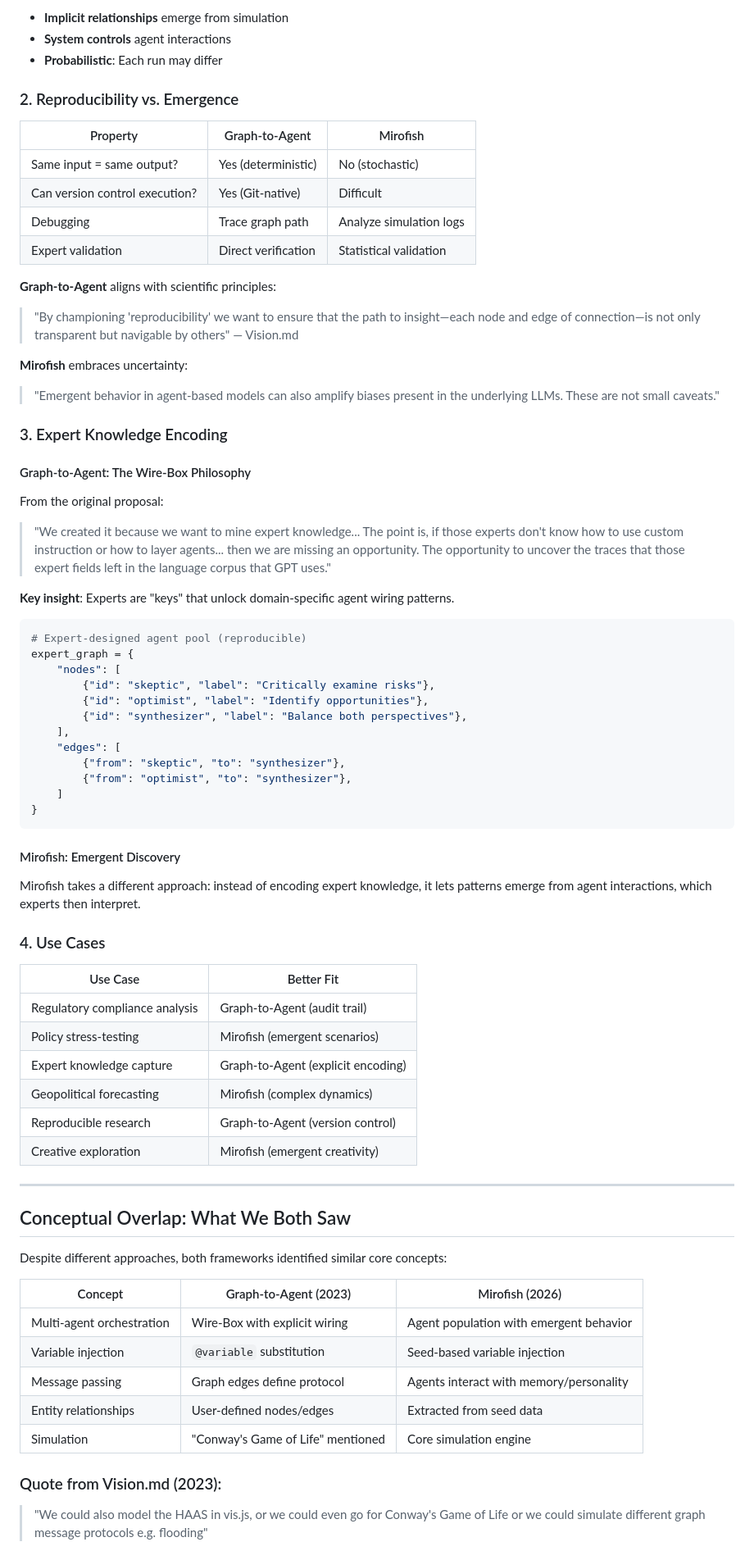
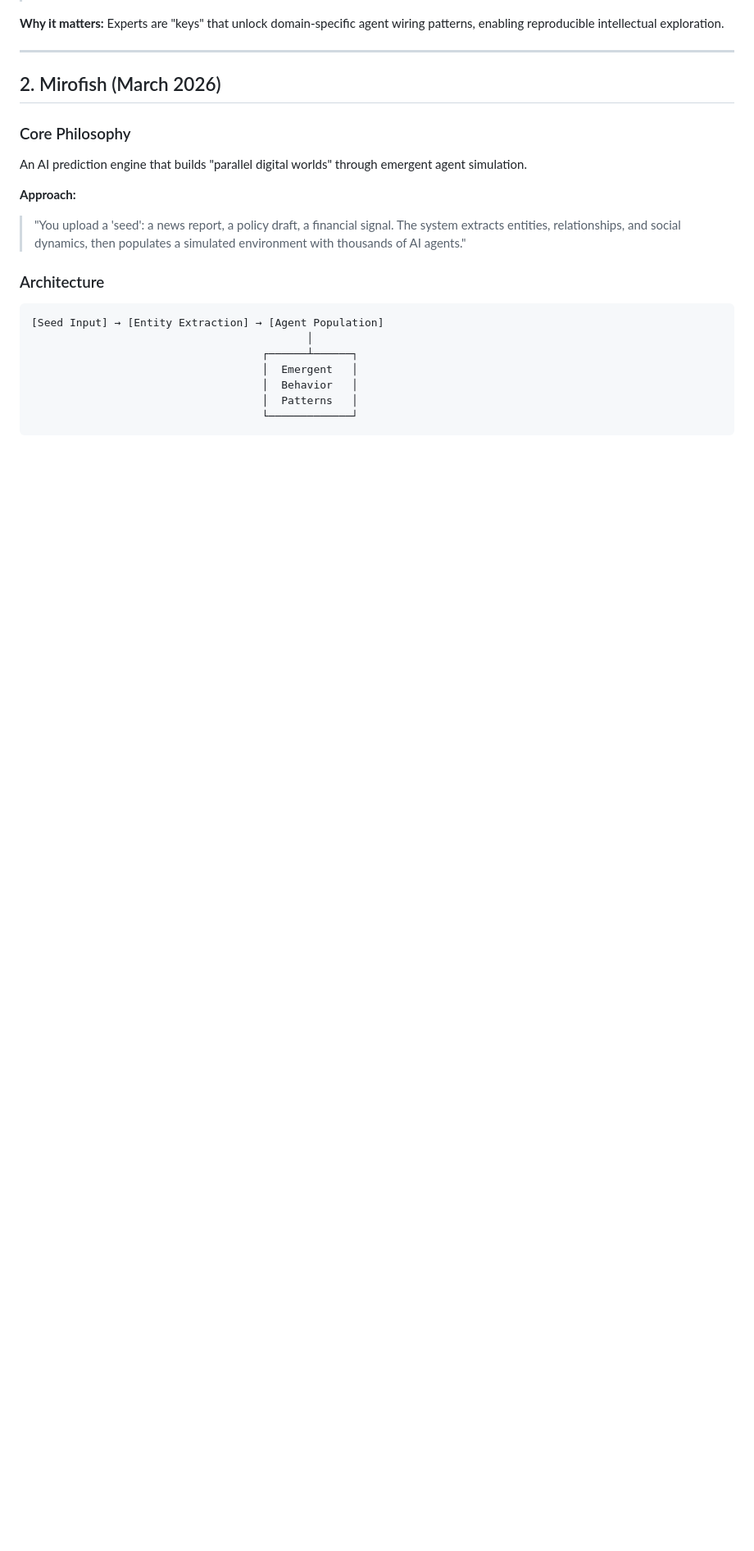
Before and after one commit to kilian-lm/graph_to_agent, a Markdown page: docs/GRAPH_TO_AGENT_VS_MIROFISH.md, the part around one of its changes. Shown at 82% size. GitHub-like rendering; blank space fills up the shorter version.

````diff
--- a/docs/GRAPH_TO_AGENT_VS_MIROFISH.md
+++ b/docs/GRAPH_TO_AGENT_VS_MIROFISH.md
@@ -77,75 +58,23 @@ User provides seed → System generates agents → Agents interact freely
-- **Implicit relationships** emerge from simulation
-- **System controls** agent interactions
-- **Probabilistic**: Each run may differ
-
-### 2. Reproducibility vs. Emergence
-
-| Property | Graph-to-Agent | Mirofish |
-|----------|---------------|----------|
-| Same input = same output? | Yes (deterministic) | No (stochastic) |
-| Can version control execution? | Yes (Git-native) | Difficult |
-| Debugging | Trace graph path | Analyze simulation logs |
-| Expert validation | Direct verification | Statistical validation |
-
-**Graph-to-Agent** aligns with scientific principles:
-> "By championing 'reproducibility' we want to ensure that the path to insight—each node and edge of connection—is not only transparent but navigable by others" — Vision.md
-
-**Mirofish** embraces uncertainty:
-> "Emergent behavior in agent-based models can also amplify biases present in the underlying LLMs. These are not small caveats."
-
-### 3. Expert Knowledge Encoding
-
-#### Graph-to-Agent: The Wire-Box Philosophy
-
-From the original proposal:
-> "We created it because we want to mine expert knowledge... The point is, if those experts don't know how to use custom instruction or how to layer agents... then we are missing an opportunity. The opportunity to uncover the traces that those expert fields left in the language corpus that GPT uses."
-
-**Key insight**: Experts are "keys" that unlock domain-specific agent wiring patterns.
-
-```python
-# Expert-designed agent pool (reproducible)
-expert_graph = {
-    "nodes": [
-        {"id": "skeptic", "label": "Critically examine risks"},
-        {"id": "optimist", "label": "Identify opportunities"},
-        {"id": "synthesizer", "label": "Balance both perspectives"},
-    ],
-    "edges": [
-        {"from": "skeptic", "to": "synthesizer"},
-        {"from": "optimist", "to": "synthesizer"},
-    ]
-}
-```
-
-#### Mirofish: Emergent Discovery
-
-Mirofish takes a different approach: instead of encoding expert knowledge, it lets patterns emerge from agent interactions, which experts then interpret.
-
-### 4. Use Cases
-
-| Use Case | Better Fit |
-|----------|------------|
-| Regulatory compliance analysis | Graph-to-Agent (audit trail) |
-| Policy stress-testing | Mirofish (emergent scenarios) |
-| Expert knowledge capture | Graph-to-Agent (explicit encoding) |
-| Geopolitical forecasting | Mirofish (complex dynamics) |
-| Reproducible research | Graph-to-Agent (version control) |
-| Creative exploration | Mirofish (emergent creativity) |
+**Why it matters:** Experts are "keys" that unlock domain-specific agent wiring patterns, enabling reproducible intellectual exploration.
 
 ---
 
-## Conceptual Overlap: What We Both Saw
+## 2. Mirofish (March 2026)
 
-Despite different approaches, both frameworks identified similar core concepts:
+### Core Philosophy
+An AI prediction engine that builds "parallel digital worlds" through emergent agent simulation.
 
-| Concept | Graph-to-Agent (2023) | Mirofish (2026) |
-|---------|----------------------|-----------------|
-| Multi-agent orchestration | Wire-Box with explicit wiring | Agent population with emergent behavior |
-| Variable injection | `@variable` substitution | Seed-based variable injection |
-| Message passing | Graph edges define protocol | Agents interact with memory/personality |
-| Entity relationships | User-defined nodes/edges | Extracted from seed data |
-| Simulation | "Conway's Game of Life" mentioned | Core simulation engine |
+**Approach:**
+> "You upload a 'seed': a news report, a policy draft, a financial signal. The system extracts entities, relationships, and social dynamics, then populates a simulated environment with thousands of AI agents."
 
-### Quote from Vision.md (2023):
-> "We could also model the HAAS in vis.js, or we could even go for Conway's Game of Life or we could simulate different graph message protocols e.g. flooding"
+### Architecture
+```
+[Seed Input] → [Entity Extraction] → [Agent Population]
+                                           │
+                                    ┌──────┴──────┐
+                                    │  Emergent   │
+                                    │  Behavior   │
+                                    │  Patterns   │
+                                    └─────────────┘
+```
 
````
Also changed, not shown: other parts of docs/GRAPH_TO_AGENT_VS_MIROFISH.md (+207 -80 lines).
